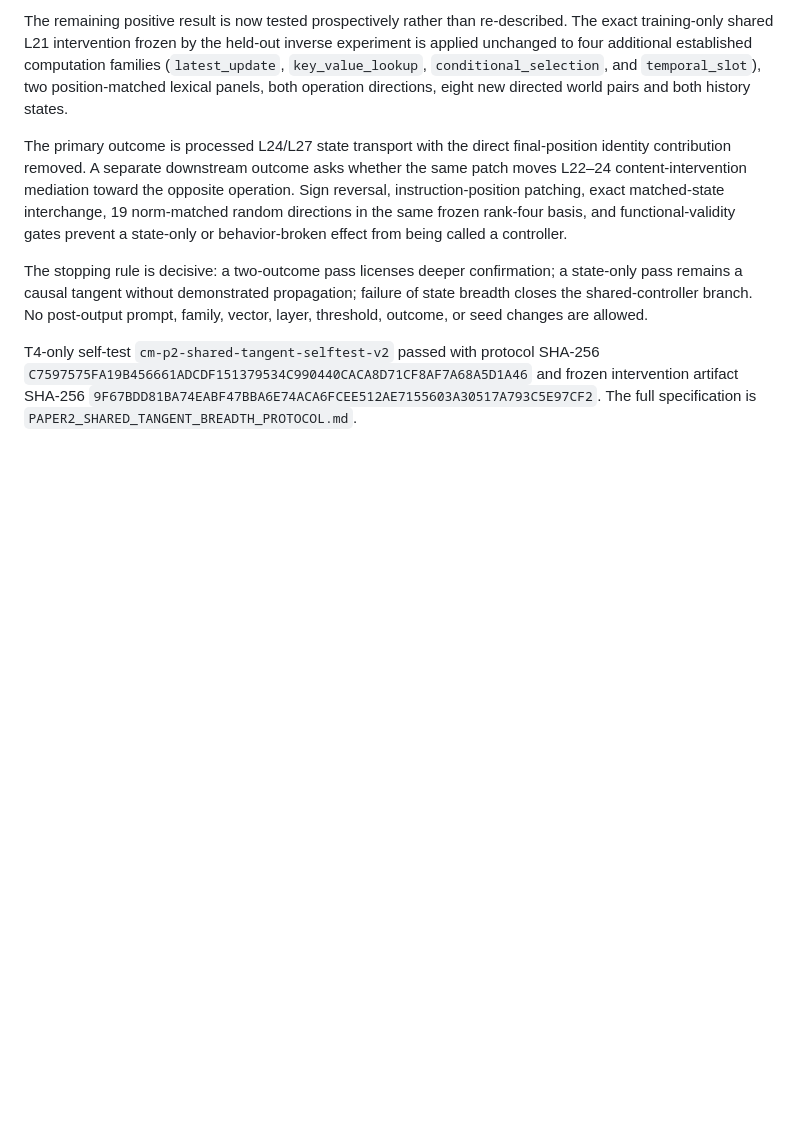
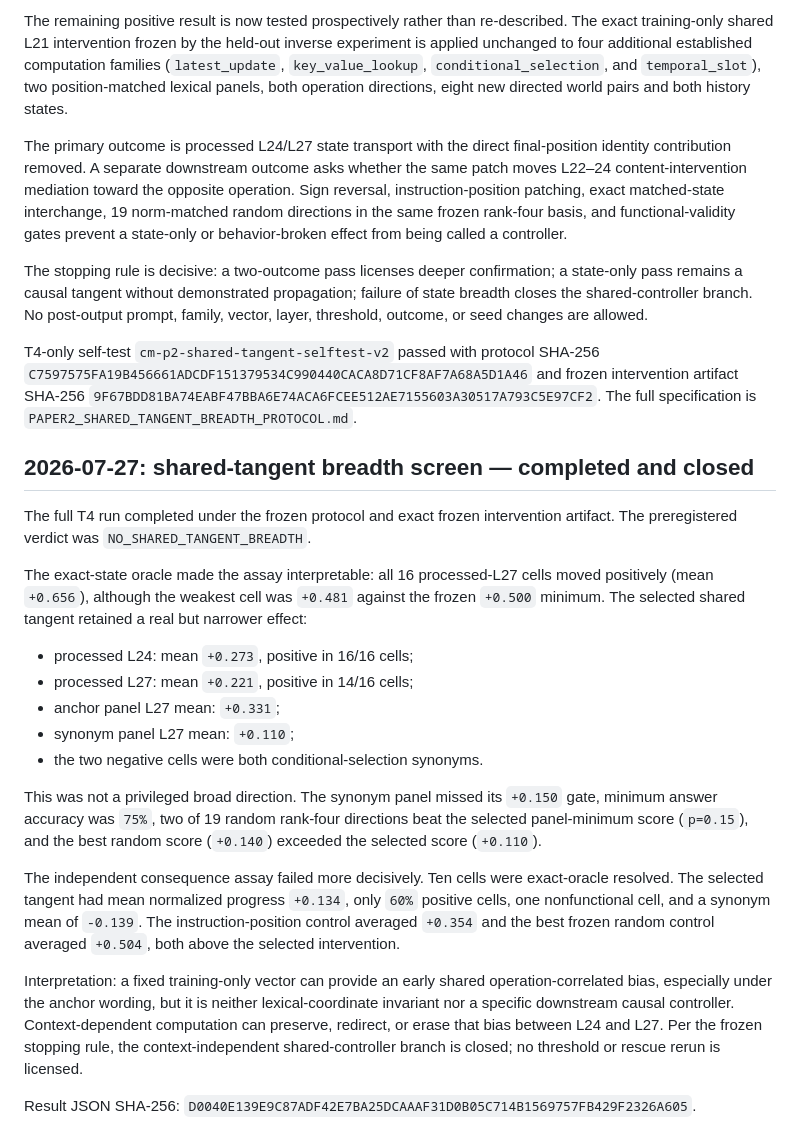
Before and after one commit to shlydv/causal-maps, a Markdown page: PAPER2_LOG.md, the part around the change. Drawn GitHub-style; blank space fills up the shorter version.

Commit message:
Record shared tangent breadth result

```diff
--- a/PAPER2_LOG.md
+++ b/PAPER2_LOG.md
@@ -2255,3 +2255,43 @@ and frozen intervention artifact SHA-256
 `9F67BDD81BA74EABF47BBA6E74ACA6FCEE512AE7155603A30517A793C5E97CF2`.
 The full specification is
 `PAPER2_SHARED_TANGENT_BREADTH_PROTOCOL.md`.
+
+## 2026-07-27: shared-tangent breadth screen — completed and closed
+
+The full T4 run completed under the frozen protocol and exact frozen
+intervention artifact. The preregistered verdict was
+`NO_SHARED_TANGENT_BREADTH`.
+
+The exact-state oracle made the assay interpretable: all 16 processed-L27
+cells moved positively (mean `+0.656`), although the weakest cell was `+0.481`
+against the frozen `+0.500` minimum. The selected shared tangent retained a
+real but narrower effect:
+
+- processed L24: mean `+0.273`, positive in 16/16 cells;
+- processed L27: mean `+0.221`, positive in 14/16 cells;
+- anchor panel L27 mean: `+0.331`;
+- synonym panel L27 mean: `+0.110`;
+- the two negative cells were both conditional-selection synonyms.
+
+This was not a privileged broad direction. The synonym panel missed its
+`+0.150` gate, minimum answer accuracy was `75%`, two of 19 random rank-four
+directions beat the selected panel-minimum score (`p=0.15`), and the best
+random score (`+0.140`) exceeded the selected score (`+0.110`).
+
+The independent consequence assay failed more decisively. Ten cells were
+exact-oracle resolved. The selected tangent had mean normalized progress
+`+0.134`, only `60%` positive cells, one nonfunctional cell, and a synonym
+mean of `-0.139`. The instruction-position control averaged `+0.354` and the
+best frozen random control averaged `+0.504`, both above the selected
+intervention.
+
+Interpretation: a fixed training-only vector can provide an early shared
+operation-correlated bias, especially under the anchor wording, but it is
+neither lexical-coordinate invariant nor a specific downstream causal
+controller. Context-dependent computation can preserve, redirect, or erase
+that bias between L24 and L27. Per the frozen stopping rule, the
+context-independent shared-controller branch is closed; no threshold or
+rescue rerun is licensed.
+
+Result JSON SHA-256:
+`D0040E139E9C87ADF42E7BA25DCAAAF31D0B05C714B1569757FB429F2326A605`.
```
